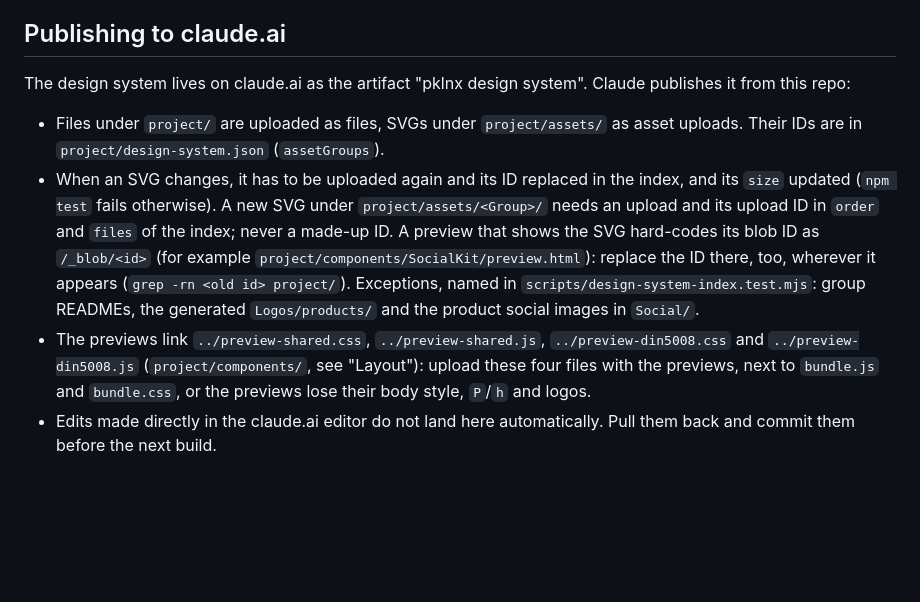
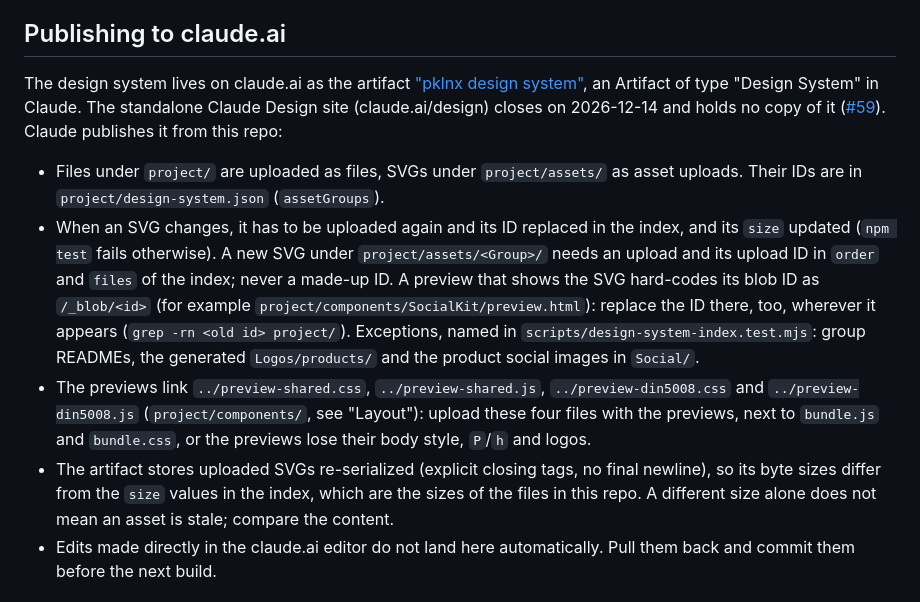
Before and after one commit to pklnx/design-system, a Markdown page: README.md, the part around the change. GitHub-like rendering; blank space fills up the shorter version.

Commit message:
README: name the claude.ai Design System artifact as the publish target (#60)
The standalone Claude Design site closes on 2026-12-14; the design system already lives in Claude as an Artifact of type "Design System". Note that the artifact stores SVGs re-serialized, so their sizes differ from the index.

Closes #59.

Co-Authored-By: Claude Opus 5.5 <noreply@anthropic.com>
Claude-Session: https://claude.ai/code/session_016UE6pNENLbSy9EbqmKtTQy

```diff
--- a/README.md
+++ b/README.md
@@ -242,11 +242,12 @@ The same content as on claude.ai, as a static site on GitHub Pages: **https://pk
 
 ## Publishing to claude.ai
 
-The design system lives on claude.ai as the artifact "pklnx design system". Claude publishes it from this repo:
+The design system lives on claude.ai as the artifact ["pklnx design system"](https://claude.ai/artifact/1nh6P45ENo8t4FD2u6FwZt), an Artifact of type "Design System" in Claude. The standalone Claude Design site (claude.ai/design) closes on 2026-12-14 and holds no copy of it ([#59](https://github.com/pklnx/design-system/issues/59)). Claude publishes it from this repo:
 
 - Files under `project/` are uploaded as files, SVGs under `project/assets/` as asset uploads. Their IDs are in `project/design-system.json` (`assetGroups`).
 - When an SVG changes, it has to be uploaded again and its ID replaced in the index, and its `size` updated (`npm test` fails otherwise). A new SVG under `project/assets/<Group>/` needs an upload and its upload ID in `order` and `files` of the index; never a made-up ID. A preview that shows the SVG hard-codes its blob ID as `/_blob/<id>` (for example `project/components/SocialKit/preview.html`): replace the ID there, too, wherever it appears (`grep -rn <old id> project/`). Exceptions, named in `scripts/design-system-index.test.mjs`: group READMEs, the generated `Logos/products/` and the product social images in `Social/`.
 - The previews link `../preview-shared.css`, `../preview-shared.js`, `../preview-din5008.css` and `../preview-din5008.js` (`project/components/`, see "Layout"): upload these four files with the previews, next to `bundle.js` and `bundle.css`, or the previews lose their body style, `P`/`h` and logos.
+- The artifact stores uploaded SVGs re-serialized (explicit closing tags, no final newline), so its byte sizes differ from the `size` values in the index, which are the sizes of the files in this repo. A different size alone does not mean an asset is stale; compare the content.
 - Edits made directly in the claude.ai editor do not land here automatically. Pull them back and commit them before the next build.
 
 ## License
```
